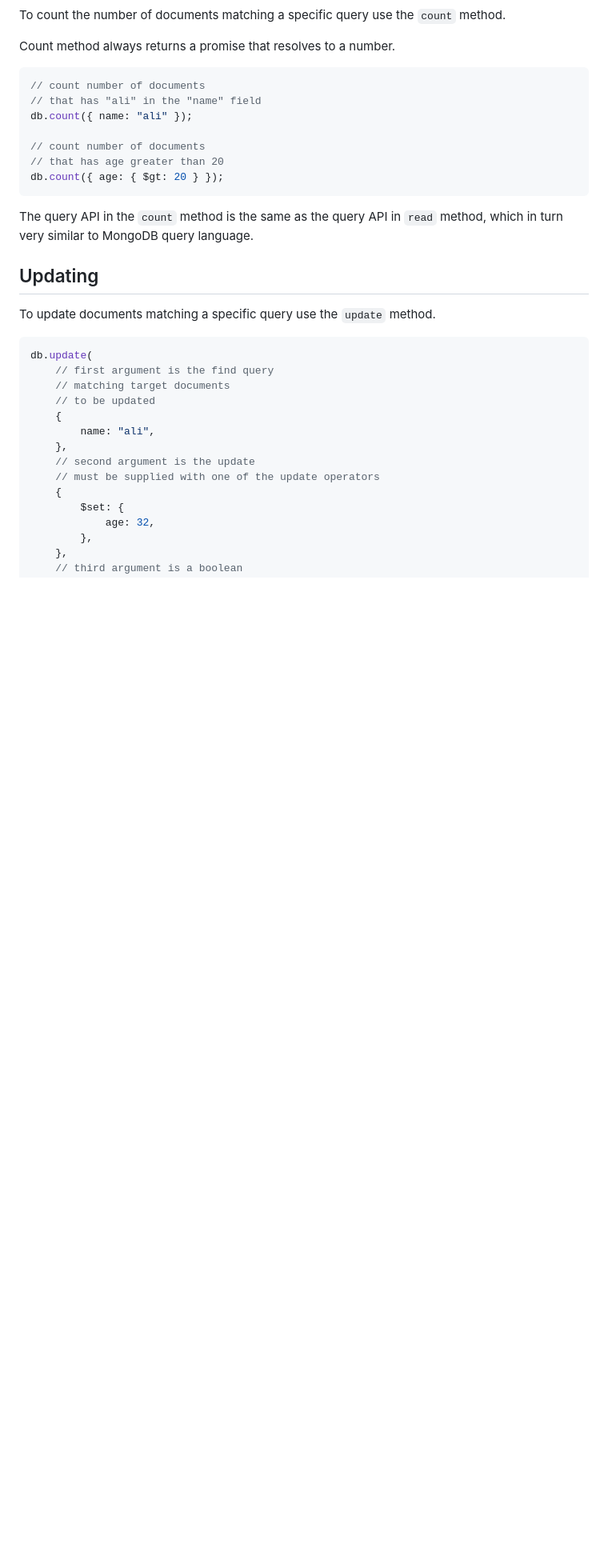
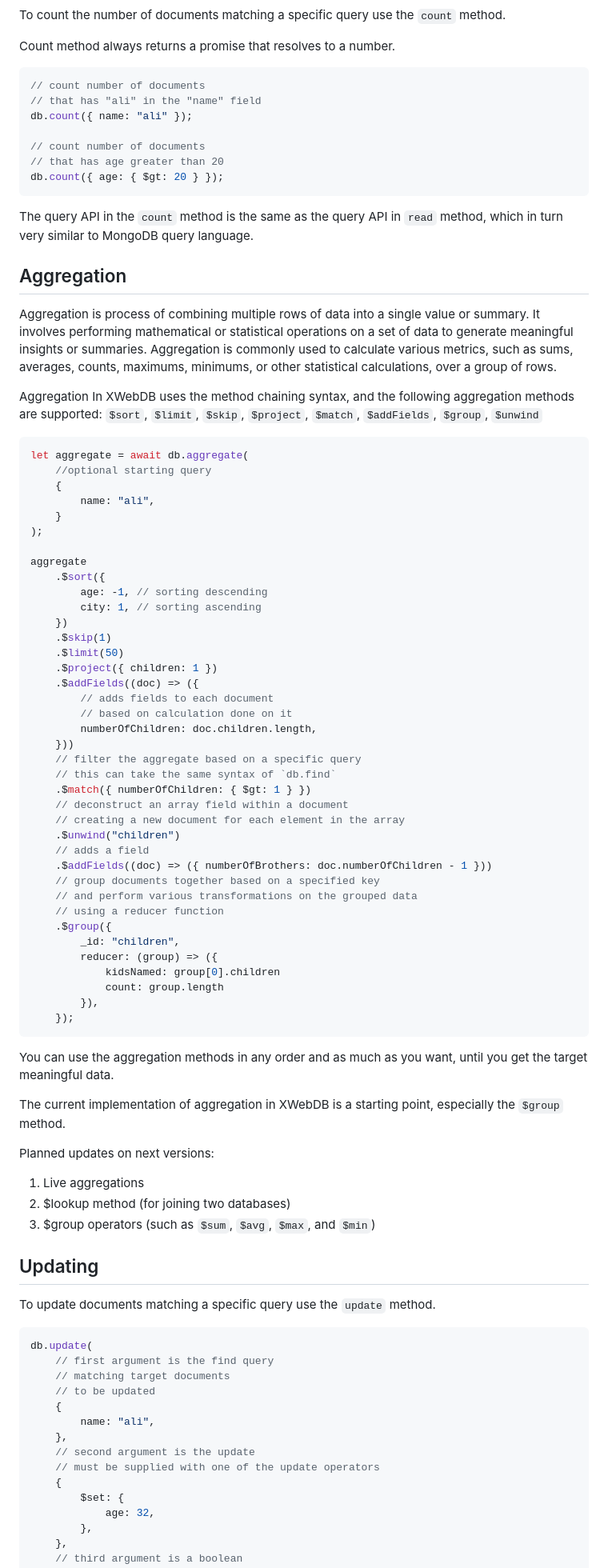
Before and after one commit to alexcorvi/xwebdb, a Markdown page: README.md, the part around one of its changes. Shown at 80% size. Drawn GitHub-style; blank space fills up the shorter version.

Commit message:
aggregation documentation

````diff
--- a/README.md
+++ b/README.md
@@ -1431,6 +1439,63 @@ db.count({ age: { $gt: 20 } });
 ```
 
 The query API in the `count` method is the same as the query API in `read` method, which in turn very similar to MongoDB query language.
+
+## Aggregation
+
+Aggregation is process of combining multiple rows of data into a single value or summary. It involves performing mathematical or statistical operations on a set of data to generate meaningful insights or summaries. Aggregation is commonly used to calculate various metrics, such as sums, averages, counts, maximums, minimums, or other statistical calculations, over a group of rows.
+
+Aggregation In XWebDB uses the method chaining syntax, and the following aggregation methods are supported: `$sort`, `$limit`, `$skip`, `$project`, `$match`, `$addFields`, `$group`, `$unwind`
+
+```typescript
+let aggregate = await db.aggregate(
+	//optional starting query
+	{
+		name: "ali",
+	}
+);
+
+aggregate
+	.$sort({
+		age: -1, // sorting descending
+		city: 1, // sorting ascending
+	})
+	.$skip(1)
+	.$limit(50)
+	.$project({ children: 1 })
+	.$addFields((doc) => ({
+		// adds fields to each document
+		// based on calculation done on it
+		numberOfChildren: doc.children.length,
+	}))
+	// filter the aggregate based on a specific query
+	// this can take the same syntax of `db.find`
+	.$match({ numberOfChildren: { $gt: 1 } })
+	// deconstruct an array field within a document
+	// creating a new document for each element in the array
+	.$unwind("children")
+	// adds a field
+	.$addFields((doc) => ({ numberOfBrothers: doc.numberOfChildren - 1 }))
+	// group documents together based on a specified key
+	// and perform various transformations on the grouped data
+	// using a reducer function
+	.$group({
+		_id: "children",
+		reducer: (group) => ({
+			kidsNamed: group[0].children
+			count: group.length
+		}),
+	});
+```
+
+You can use the aggregation methods in any order and as much as you want, until you get the target meaningful data.
+
+The current implementation of aggregation in XWebDB is a starting point, especially the `$group` method.
+
+Planned updates on next versions:
+
+1. Live aggregations
+2. $lookup method (for joining two databases)
+3. $group operators (such as `$sum`, `$avg`, `$max`, and `$min`)
 
 ## Updating
 
````
Also changed, not shown: other parts of README.md (+11 -4 lines).
